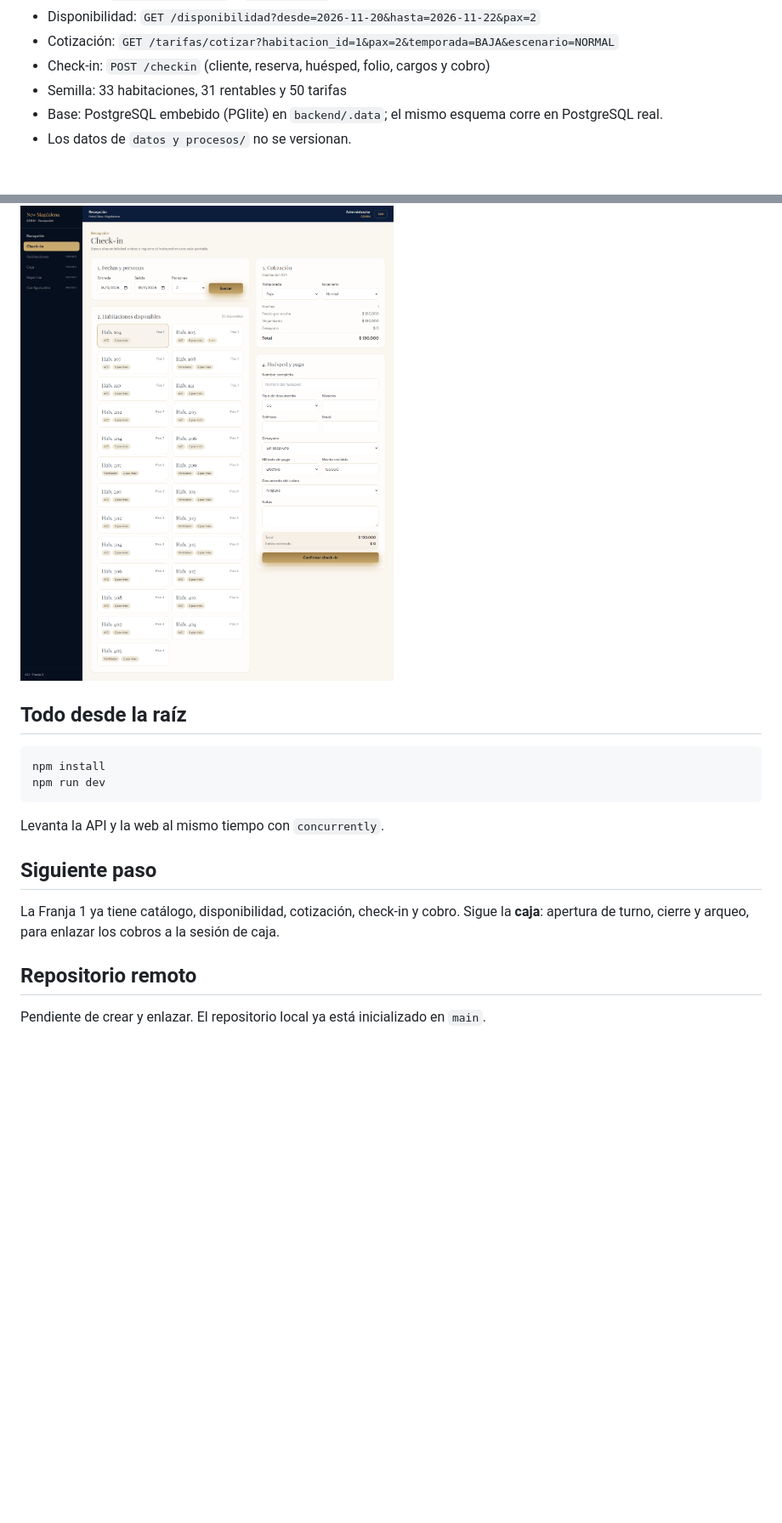
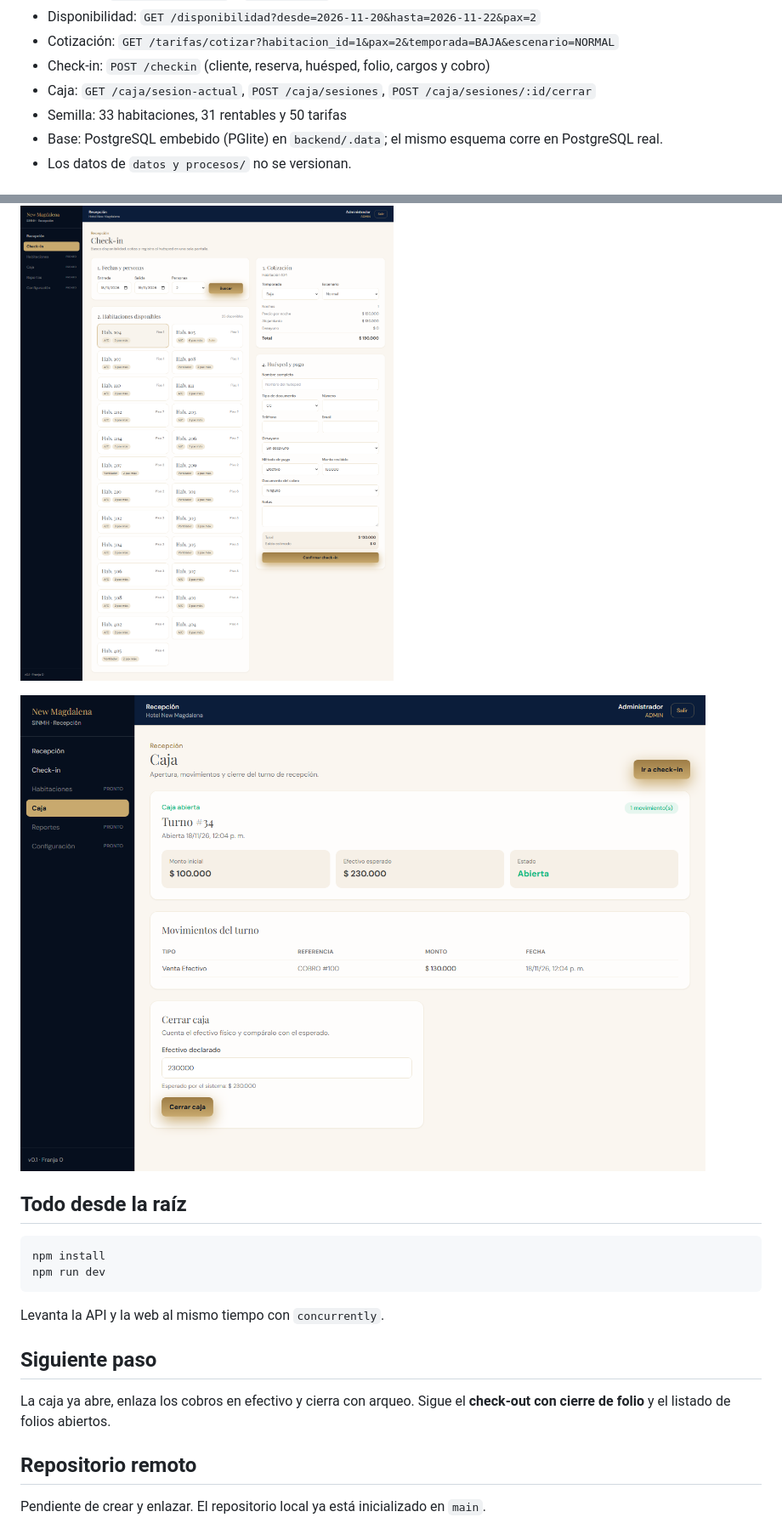
Before and after one commit to newmagdalenahotel-ux/sinmh, a Markdown page: README.md, 2 parts joined by grey strips. Shown at 85% size. GitHub-like rendering; pictures changed too: docs/capturas/caja-con-cobro.png (added); blank space fills up the shorter version.

Commit message:
feat(caja): apertura, cobros en efectivo, cierre y arqueo

````diff
--- a/README.md
+++ b/README.md
@@ -40,6 +40,7 @@ npm run dev
 - Disponibilidad: `GET /disponibilidad?desde=2026-11-20&hasta=2026-11-22&pax=2`
 - Cotización: `GET /tarifas/cotizar?habitacion_id=1&pax=2&temporada=BAJA&escenario=NORMAL`
 - Check-in: `POST /checkin` (cliente, reserva, huésped, folio, cargos y cobro)
+- Caja: `GET /caja/sesion-actual`, `POST /caja/sesiones`, `POST /caja/sesiones/:id/cerrar`
 - Semilla: 33 habitaciones, 31 rentables y 50 tarifas
 - Base: PostgreSQL embebido (PGlite) en `backend/.data`; el mismo esquema corre en PostgreSQL real.
 - Los datos de `datos y procesos/` no se versionan.
@@ -60,6 +61,8 @@ npm run dev
 
 ![Check-in](docs/capturas/checkin-form.png)
 
+![Caja](docs/capturas/caja-con-cobro.png)
+
 ## Todo desde la raíz
 
 ```bash
@@ -71,7 +74,7 @@ Levanta la API y la web al mismo tiempo con `concurrently`.
 
 ## Siguiente paso
 
-La Franja 1 ya tiene catálogo, disponibilidad, cotización, check-in y cobro. Sigue la **caja**: apertura de turno, cierre y arqueo, para enlazar los cobros a la sesión de caja.
+La caja ya abre, enlaza los cobros en efectivo y cierra con arqueo. Sigue el **check-out con cierre de folio** y el listado de folios abiertos.
 
 ## Repositorio remoto
 
````
Also changed, not shown: docs/capturas/caja-cerrada.png (added), 10 other files.
